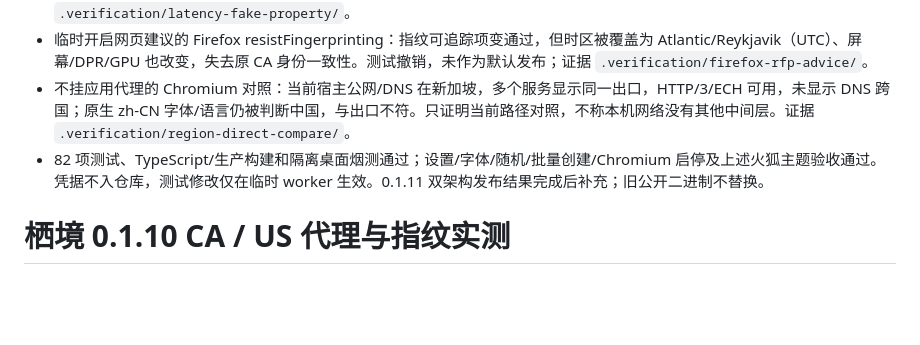
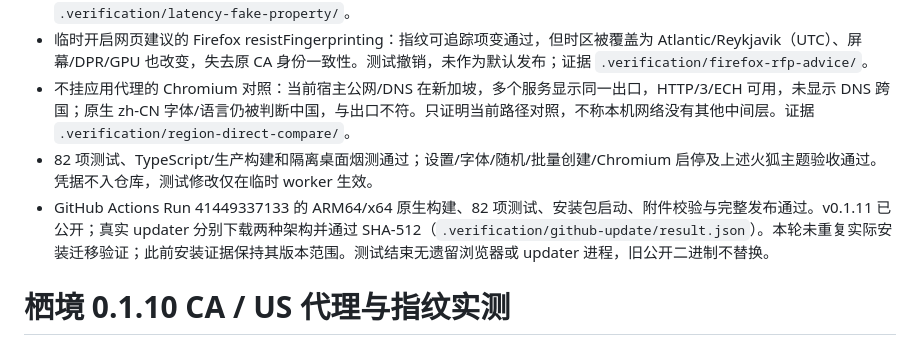
Before and after one commit to a06342637/xijingzhiwen, a Markdown page: VERIFICATION.md, the part around the change. GitHub-like rendering; blank space fills up the shorter version.

Commit message:
docs: record 0.1.11 release verification

```diff
--- a/VERIFICATION.md
+++ b/VERIFICATION.md
@@ -10,7 +10,8 @@
 - 临时仅把 navigator.connection.rtt 改为 20ms：设备网络行显示 20ms，但实际延迟项仍为约 342ms 对 42ms，继续警告。没有修改 Resource Timing/Date.now/服务器响应或检测页分数，也没有把无效 rtt 伪装加入软件。证据 `.verification/latency-fake-property/`。
 - 临时开启网页建议的 Firefox resistFingerprinting：指纹可追踪项变通过，但时区被覆盖为 Atlantic/Reykjavik（UTC）、屏幕/DPR/GPU 也改变，失去原 CA 身份一致性。测试撤销，未作为默认发布；证据 `.verification/firefox-rfp-advice/`。
 - 不挂应用代理的 Chromium 对照：当前宿主公网/DNS 在新加坡，多个服务显示同一出口，HTTP/3/ECH 可用，未显示 DNS 跨国；原生 zh-CN 字体/语言仍被判断中国，与出口不符。只证明当前路径对照，不称本机网络没有其他中间层。证据 `.verification/region-direct-compare/`。
-- 82 项测试、TypeScript/生产构建和隔离桌面烟测通过；设置/字体/随机/批量创建/Chromium 启停及上述火狐主题验收通过。凭据不入仓库，测试修改仅在临时 worker 生效。0.1.11 双架构发布结果完成后补充；旧公开二进制不替换。
+- 82 项测试、TypeScript/生产构建和隔离桌面烟测通过；设置/字体/随机/批量创建/Chromium 启停及上述火狐主题验收通过。凭据不入仓库，测试修改仅在临时 worker 生效。
+- GitHub Actions Run 41449337133 的 ARM64/x64 原生构建、82 项测试、安装包启动、附件校验与完整发布通过。v0.1.11 已公开；真实 updater 分别下载两种架构并通过 SHA-512（`.verification/github-update/result.json`）。本轮未重复实际安装迁移验证；此前安装证据保持其版本范围。测试结束无遗留浏览器或 updater 进程，旧公开二进制不替换。
 
 # 栖境 0.1.10 CA / US 代理与指纹实测
 
```
